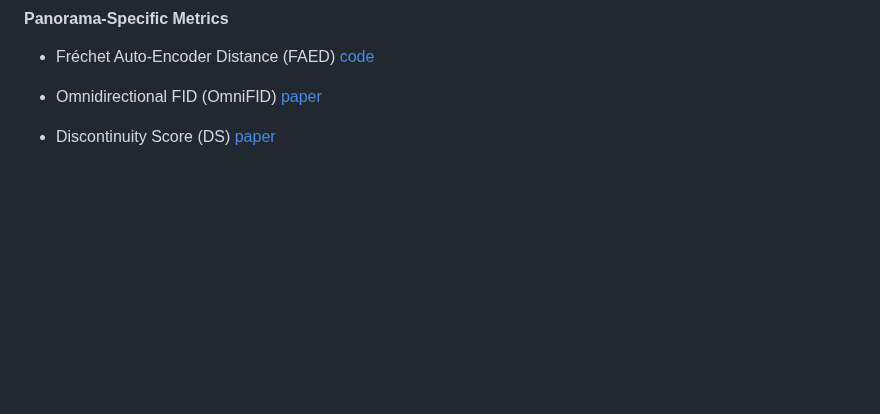
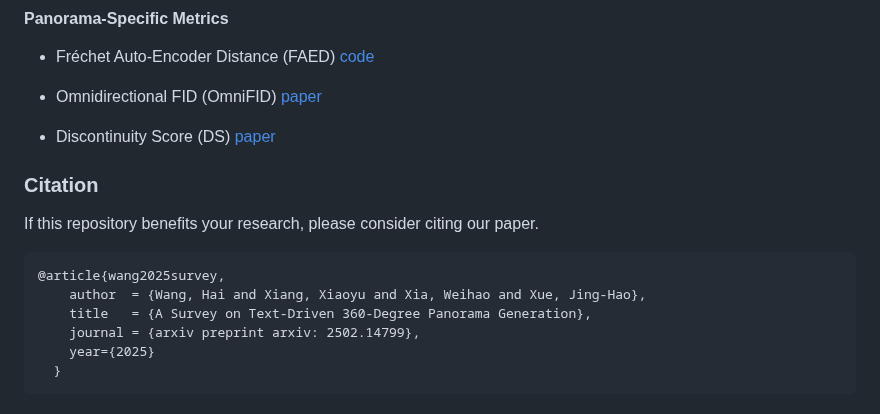
Before and after one commit to littlewhitesea/Text-Driven-Pano-Gen, a Markdown page: README.md, the part around the change. Drawn GitHub-style; blank space fills up the shorter version.

Commit message:
update citation

````diff
--- a/README.md
+++ b/README.md
@@ -240,3 +240,17 @@ Summary of popular datasets used in text-driven 360-degree panorama generation.
 * Omnidirectional FID (OmniFID) [paper](https://link.springer.com/chapter/10.1007/978-3-031-72989-8_16)
 
 * Discontinuity Score (DS) [paper](https://link.springer.com/chapter/10.1007/978-3-031-72989-8_16)
+
+
+### Citation
+
+If this repository benefits your research, please consider citing our paper.
+
+```bibtex
+@article{wang2025survey,
+    author  = {Wang, Hai and Xiang, Xiaoyu and Xia, Weihao and Xue, Jing-Hao},
+    title   = {A Survey on Text-Driven 360-Degree Panorama Generation},
+    journal = {arxiv preprint arxiv: 2502.14799},
+    year={2025}
+  }
+```
````
